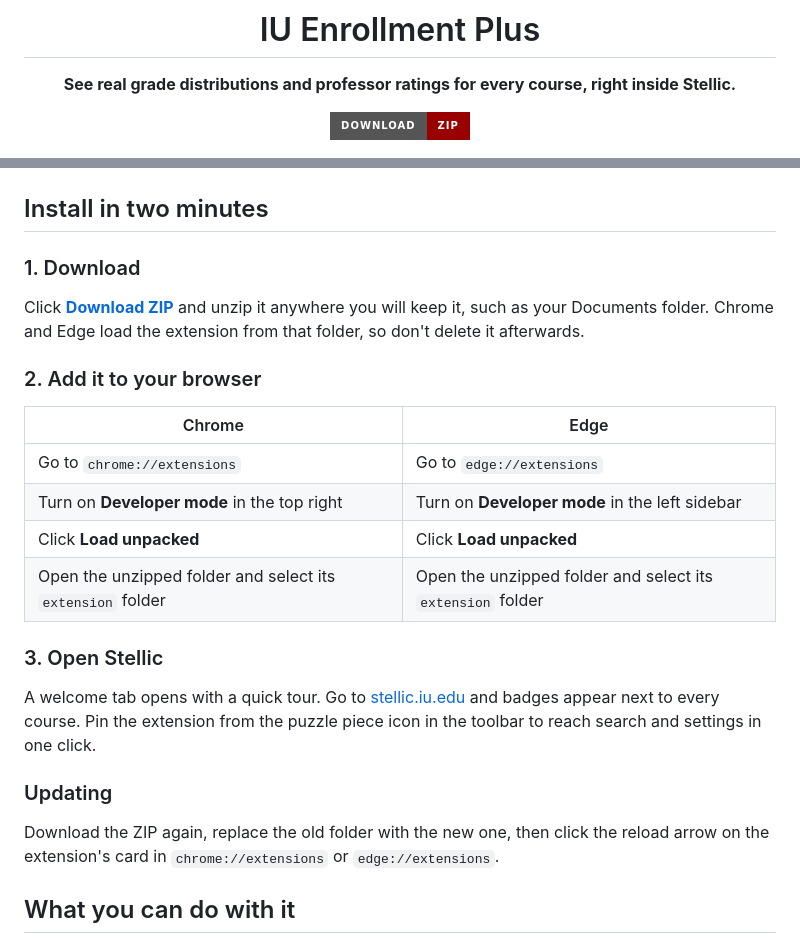
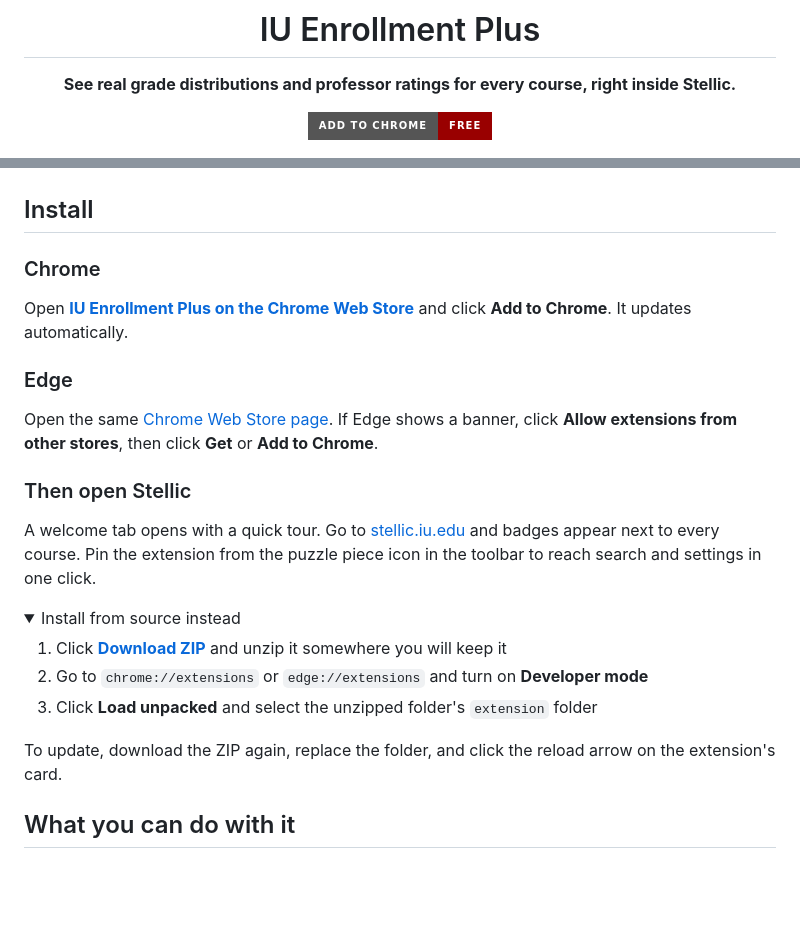
Before and after one commit to Msde-7/iu-enrollment-plus, a Markdown page: README.md, 2 parts joined by grey strips. GitHub-like rendering; folded sections open; badges without logos; blank space fills up the shorter version.

Commit message:
Install from the Chrome Web Store
The README now points to the published store listing for Chrome and Edge, with installing from source kept as an option.

```diff
--- a/README.md
+++ b/README.md
@@ -6,5 +6,5 @@
 
 **See real grade distributions and professor ratings for every course, right inside Stellic.**
 
-[![Download](https://img.shields.io/badge/Download-ZIP-990000?style=for-the-badge)](https://github.com/Msde-7/iu-enrollment-plus/archive/refs/heads/main.zip)
+[![Add to Chrome](https://img.shields.io/badge/Add_to_Chrome-Free-990000?style=for-the-badge&logo=googlechrome&logoColor=white)](https://chromewebstore.google.com/detail/iu-enrollment-plus/dmjmeekdlkeeeiknhpgafdookkdkfklb)
 
@@ -16,32 +16,33 @@
 
 </div>
 
-## Install in two minutes
+## Install
 
-### 1. Download
+### Chrome
 
-Click **[Download ZIP](https://github.com/Msde-7/iu-enrollment-plus/archive/refs/heads/main.zip)** and unzip it anywhere you
-will keep it, such as your Documents folder. Chrome and Edge load the extension from that folder, so don't delete it
-afterwards.
+Open **[IU Enrollment Plus on the Chrome Web Store](https://chromewebstore.google.com/detail/iu-enrollment-plus/dmjmeekdlkeeeiknhpgafdookkdkfklb)** and click **Add to Chrome**. It updates automatically.
 
-### 2. Add it to your browser
+### Edge
 
-| Chrome                                                     | Edge                                                       |
-| ---------------------------------------------------------- | ---------------------------------------------------------- |
-| Go to `chrome://extensions`                                | Go to `edge://extensions`                                  |
-| Turn on **Developer mode** in the top right                | Turn on **Developer mode** in the left sidebar             |
-| Click **Load unpacked**                                    | Click **Load unpacked**                                    |
-| Open the unzipped folder and select its `extension` folder | Open the unzipped folder and select its `extension` folder |
+Open the same [Chrome Web Store page](https://chromewebstore.google.com/detail/iu-enrollment-plus/dmjmeekdlkeeeiknhpgafdookkdkfklb). If Edge shows a banner, click **Allow extensions from other stores**,
+then click **Get** or **Add to Chrome**.
 
-### 3. Open Stellic
+### Then open Stellic
 
-A welcome tab opens with a quick tour. Go to [stellic.iu.edu](https://stellic.iu.edu) and badges appear next to every course. Pin the extension from the puzzle
-piece icon in the toolbar to reach search and settings in one click.
+A welcome tab opens with a quick tour. Go to [stellic.iu.edu](https://stellic.iu.edu) and badges appear next to every
+course. Pin the extension from the puzzle piece icon in the toolbar to reach search and settings in one click.
 
-### Updating
+<details>
+<summary>Install from source instead</summary>
 
-Download the ZIP again, replace the old folder with the new one, then click the reload arrow on the extension's card
-in `chrome://extensions` or `edge://extensions`.
+1. Click **[Download ZIP](https://github.com/Msde-7/iu-enrollment-plus/archive/refs/heads/main.zip)** and unzip it
+   somewhere you will keep it
+2. Go to `chrome://extensions` or `edge://extensions` and turn on **Developer mode**
+3. Click **Load unpacked** and select the unzipped folder's `extension` folder
+
+To update, download the ZIP again, replace the folder, and click the reload arrow on the extension's card.
+
+</details>
 
 ## What you can do with it
 
```
Also changed, not shown: other parts of README.md (+2 -2 lines).
